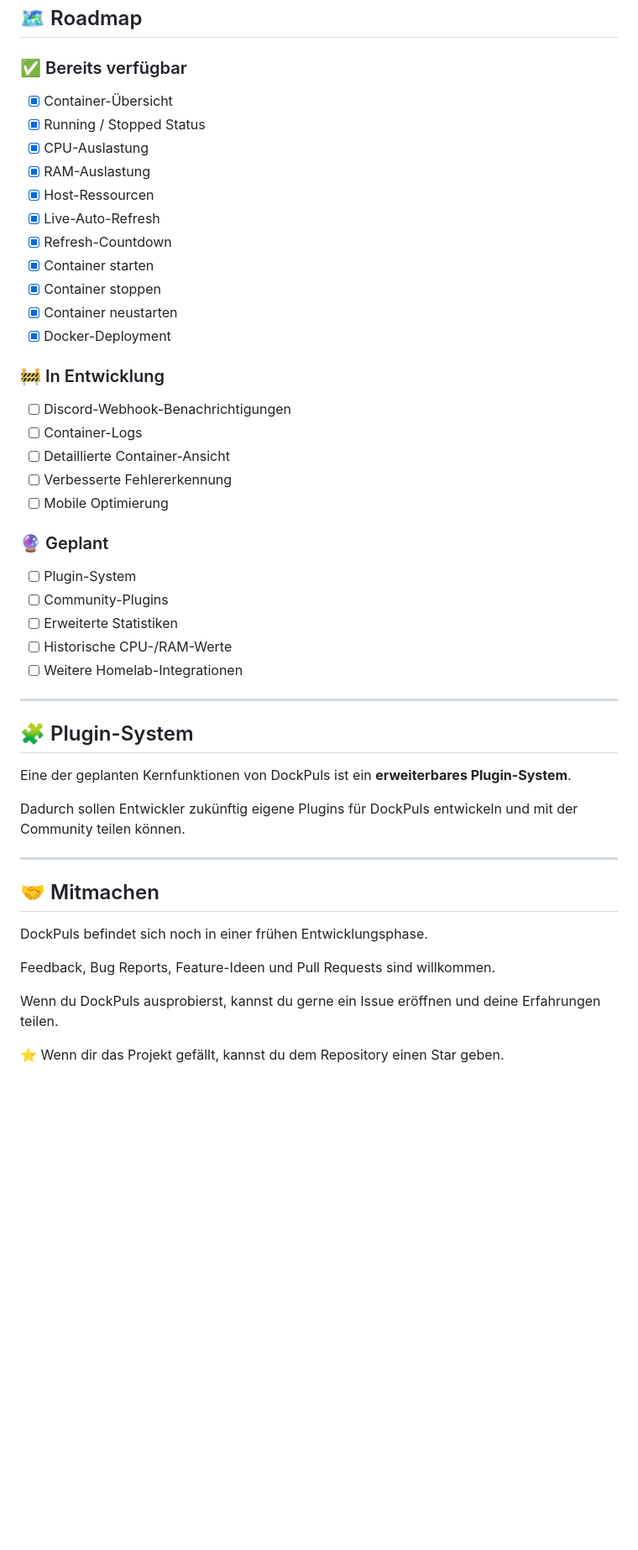
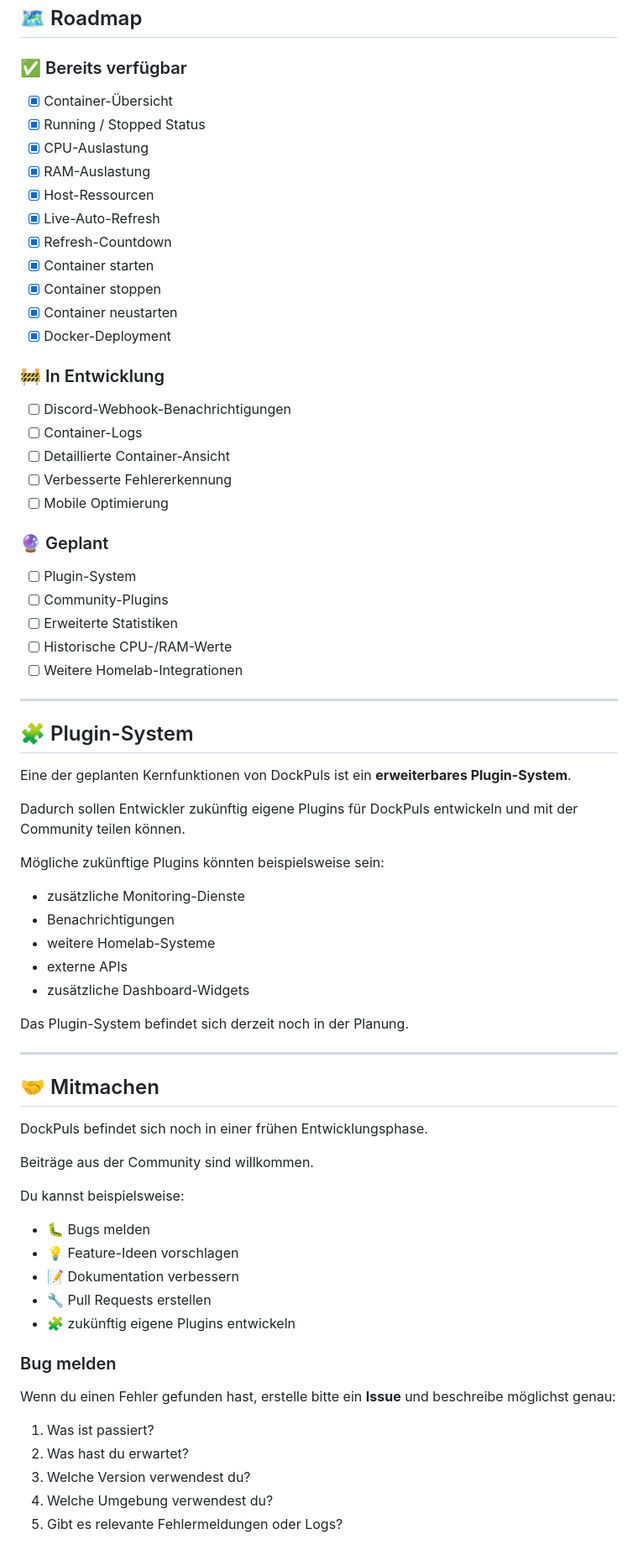
Before and after one commit to lennyklein/DockPuls, a Markdown page: README.md, the part around one of its changes. Shown at 84% size. Rendered like a GitHub page; blank space fills up the shorter version.

Commit message:
Revise README for clarity and additional features
Updated README.md to enhance formatting and add new features section.

```diff
--- a/README.md
+++ b/README.md
@@ -56,43 +264,51 @@ DockPuls ist **Open Source** und wird aktiv weiterentwickelt.
 
 ### ✅ Bereits verfügbar
 
-- [x] Container-Übersicht
-- [x] Running / Stopped Status
-- [x] CPU-Auslastung
-- [x] RAM-Auslastung
-- [x] Host-Ressourcen
-- [x] Live-Auto-Refresh
-- [x] Refresh-Countdown
-- [x] Container starten
-- [x] Container stoppen
-- [x] Container neustarten
-- [x] Docker-Deployment
+* [x] Container-Übersicht
+* [x] Running / Stopped Status
+* [x] CPU-Auslastung
+* [x] RAM-Auslastung
+* [x] Host-Ressourcen
+* [x] Live-Auto-Refresh
+* [x] Refresh-Countdown
+* [x] Container starten
+* [x] Container stoppen
+* [x] Container neustarten
+* [x] Docker-Deployment
 
 ### 🚧 In Entwicklung
 
-- [ ] Discord-Webhook-Benachrichtigungen
-- [ ] Container-Logs
-- [ ] Detaillierte Container-Ansicht
-- [ ] Verbesserte Fehlererkennung
-- [ ] Mobile Optimierung
+* [ ] Discord-Webhook-Benachrichtigungen
+* [ ] Container-Logs
+* [ ] Detaillierte Container-Ansicht
+* [ ] Verbesserte Fehlererkennung
+* [ ] Mobile Optimierung
 
 ### 🔮 Geplant
 
-- [ ] Plugin-System
-- [ ] Community-Plugins
-- [ ] Erweiterte Statistiken
-- [ ] Historische CPU-/RAM-Werte
-- [ ] Weitere Homelab-Integrationen
+* [ ] Plugin-System
+* [ ] Community-Plugins
+* [ ] Erweiterte Statistiken
+* [ ] Historische CPU-/RAM-Werte
+* [ ] Weitere Homelab-Integrationen
 
 ---
 
 ## 🧩 Plugin-System
 
-Eine der geplanten Kernfunktionen von DockPuls ist ein
-**erweiterbares Plugin-System**.
+Eine der geplanten Kernfunktionen von DockPuls ist ein **erweiterbares Plugin-System**.
 
-Dadurch sollen Entwickler zukünftig eigene Plugins für DockPuls
-entwickeln und mit der Community teilen können.
+Dadurch sollen Entwickler zukünftig eigene Plugins für DockPuls entwickeln und mit der Community teilen können.
+
+Mögliche zukünftige Plugins könnten beispielsweise sein:
+
+* zusätzliche Monitoring-Dienste
+* Benachrichtigungen
+* weitere Homelab-Systeme
+* externe APIs
+* zusätzliche Dashboard-Widgets
+
+Das Plugin-System befindet sich derzeit noch in der Planung.
 
 ---
 
@@ -100,10 +316,23 @@ entwickeln und mit der Community teilen können.
 
 DockPuls befindet sich noch in einer frühen Entwicklungsphase.
 
-Feedback, Bug Reports, Feature-Ideen und Pull Requests sind
-willkommen.
+Beiträge aus der Community sind willkommen.
 
-Wenn du DockPuls ausprobierst, kannst du gerne ein Issue eröffnen
-und deine Erfahrungen teilen.
+Du kannst beispielsweise:
 
-⭐ Wenn dir das Projekt gefällt, kannst du dem Repository einen Star geben.
+* 🐛 Bugs melden
+* 💡 Feature-Ideen vorschlagen
+* 📝 Dokumentation verbessern
+* 🔧 Pull Requests erstellen
+* 🧩 zukünftig eigene Plugins entwickeln
+
+### Bug melden
+
+Wenn du einen Fehler gefunden hast, erstelle bitte ein **Issue** und beschreibe möglichst genau:
+
+1. Was ist passiert?
+2. Was hast du erwartet?
+3. Welche Version verwendest du?
+4. Welche Umgebung verwendest du?
+5. Gibt es relevante Fehlermeldungen oder Logs?
+
```
Also changed, not shown: other parts of README.md (+283 -16 lines).
